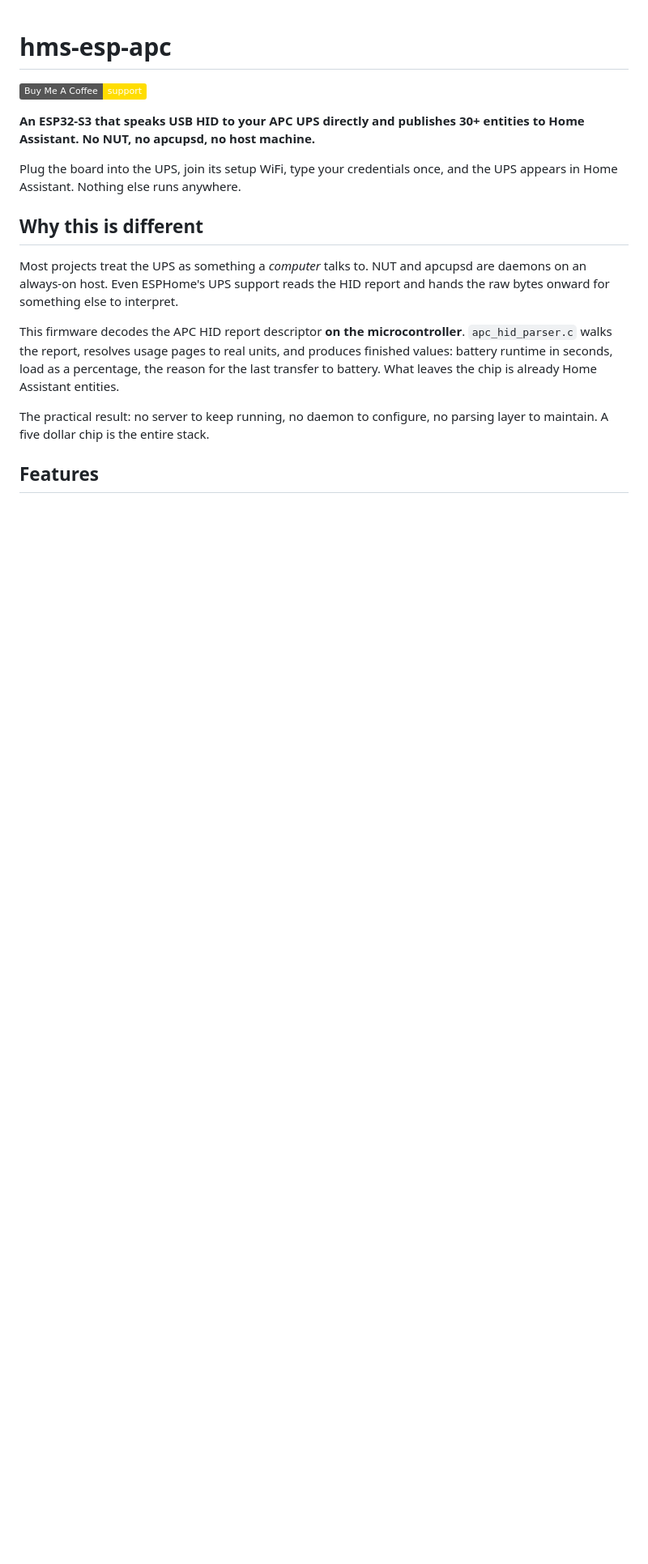
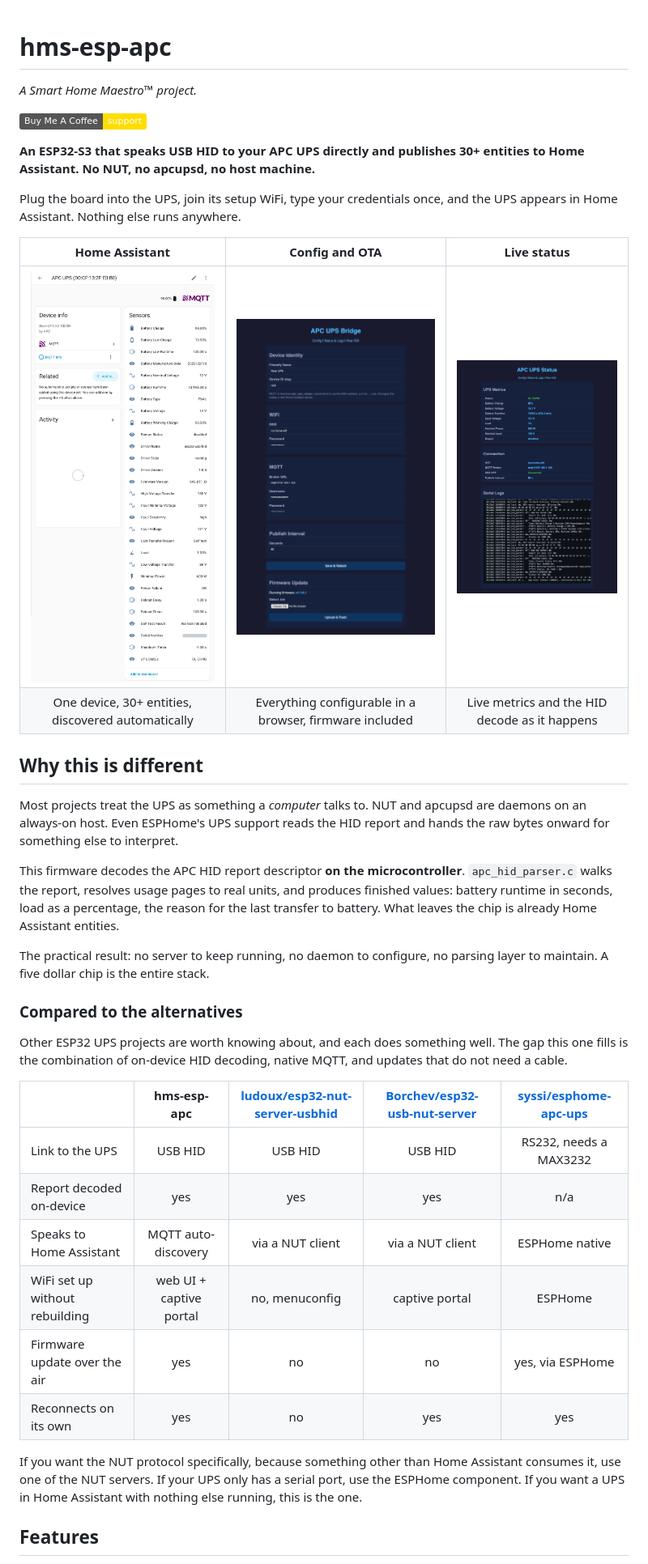
Before and after one commit to hms-homelab/hms-esp-apc, a Markdown page: README.md, the part around one of its changes. Shown at 81% size. GitHub-like rendering; pictures changed too: docs/images/home-assistant.png (added), docs/images/status-page.png (added), docs/images/web-ui.png (added); badges without logos; blank space fills up the shorter version.

```diff
--- a/README.md
+++ b/README.md
@@ -1,10 +1,17 @@
 # hms-esp-apc
+
+*A Smart Home Maestro™ project.*
 
 [![Buy Me A Coffee](https://img.shields.io/badge/Buy%20Me%20A%20Coffee-support-%23FFDD00.svg?logo=buy-me-a-coffee)](https://www.buymeacoffee.com/aamat09)
 
 **An ESP32-S3 that speaks USB HID to your APC UPS directly and publishes 30+ entities to Home Assistant. No NUT, no apcupsd, no host machine.**
 
 Plug the board into the UPS, join its setup WiFi, type your credentials once, and the UPS appears in Home Assistant. Nothing else runs anywhere.
+
+| Home Assistant | Config and OTA | Live status |
+|:---:|:---:|:---:|
+| [<img src="docs/images/home-assistant.png" width="260">](docs/images/home-assistant.png) | [<img src="docs/images/web-ui.png" width="260">](docs/images/web-ui.png) | [<img src="docs/images/status-page.png" width="260">](docs/images/status-page.png) |
+| One device, 30+ entities, discovered automatically | Everything configurable in a browser, firmware included | Live metrics and the HID decode as it happens |
 
 ## Why this is different
 
@@ -13,6 +20,21 @@ Most projects treat the UPS as something a *computer* talks to. NUT and apcupsd
 This firmware decodes the APC HID report descriptor **on the microcontroller**. `apc_hid_parser.c` walks the report, resolves usage pages to real units, and produces finished values: battery runtime in seconds, load as a percentage, the reason for the last transfer to battery. What leaves the chip is already Home Assistant entities.
 
 The practical result: no server to keep running, no daemon to configure, no parsing layer to maintain. A five dollar chip is the entire stack.
+
+### Compared to the alternatives
+
+Other ESP32 UPS projects are worth knowing about, and each does something well. The gap this one fills is the combination of on-device HID decoding, native MQTT, and updates that do not need a cable.
+
+| | **hms-esp-apc** | [ludoux/esp32-nut-server-usbhid](https://github.com/ludoux/esp32-nut-server-usbhid) | [Borchev/esp32-usb-nut-server](https://github.com/Borchev/esp32-usb-nut-server) | [syssi/esphome-apc-ups](https://github.com/syssi/esphome-apc-ups) |
+|---|:---:|:---:|:---:|:---:|
+| Link to the UPS | USB HID | USB HID | USB HID | RS232, needs a MAX3232 |
+| Report decoded on-device | yes | yes | yes | n/a |
+| Speaks to Home Assistant | MQTT auto-discovery | via a NUT client | via a NUT client | ESPHome native |
+| WiFi set up without rebuilding | web UI + captive portal | no, menuconfig | captive portal | ESPHome |
+| Firmware update over the air | yes | no | no | yes, via ESPHome |
+| Reconnects on its own | yes | no | yes | yes |
+
+If you want the NUT protocol specifically, because something other than Home Assistant consumes it, use one of the NUT servers. If your UPS only has a serial port, use the ESPHome component. If you want a UPS in Home Assistant with nothing else running, this is the one.
 
 ## Features
 
```
Also changed, not shown: other parts of README.md (+26 -0 lines).
